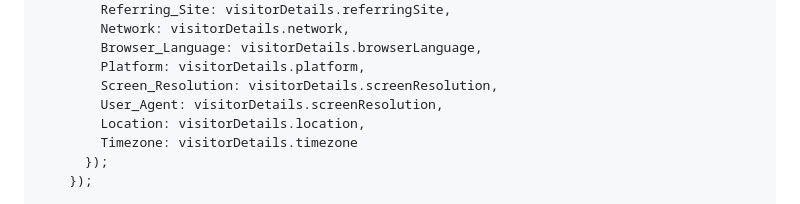
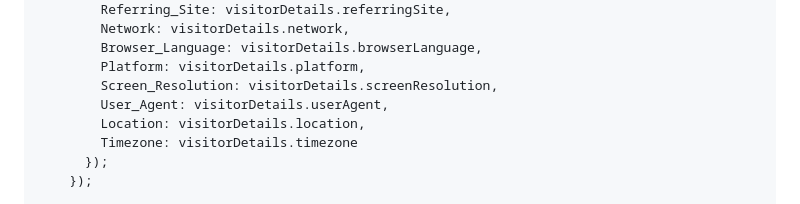
Before and after one commit to jaiseenu/MIAW-Salesforce, a Markdown page: index.md, the part around the change. Drawn GitHub-style.

```diff
--- a/index.md
+++ b/index.md
@@ -66,7 +66,7 @@
             Browser_Language: visitorDetails.browserLanguage,
             Platform: visitorDetails.platform,
             Screen_Resolution: visitorDetails.screenResolution,
-            User_Agent: visitorDetails.screenResolution,
+            User_Agent: visitorDetails.userAgent,
             Location: visitorDetails.location,
             Timezone: visitorDetails.timezone
           });
```
